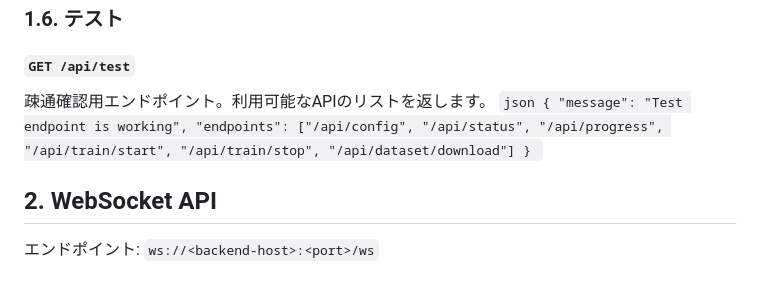
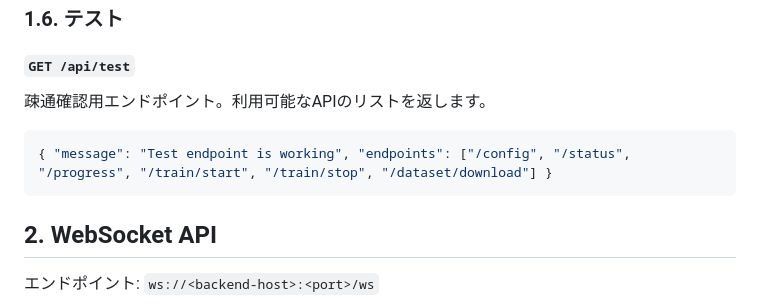
Before and after one commit to kizuna-org/asr, a Markdown page: asr-test/docs/api_spec.md, the part around the change. Rendered like a GitHub page.

````diff
--- a/asr-test/docs/api_spec.md
+++ b/asr-test/docs/api_spec.md
@@ -168,9 +168,9 @@
 #### `GET /api/test`
 
 疎通確認用エンドポイント。利用可能なAPIのリストを返します。
-    ```json
-    { "message": "Test endpoint is working", "endpoints": ["/api/config", "/api/status", "/api/progress", "/api/train/start", "/api/train/stop", "/api/dataset/download"] }
-    ```
+```json
+{ "message": "Test endpoint is working", "endpoints": ["/config", "/status", "/progress", "/train/start", "/train/stop", "/dataset/download"] }
+```
 
 ## 2. WebSocket API
 
````
Also changed, not shown: asr-test/docs/deployment.md (+25 -25 lines).
